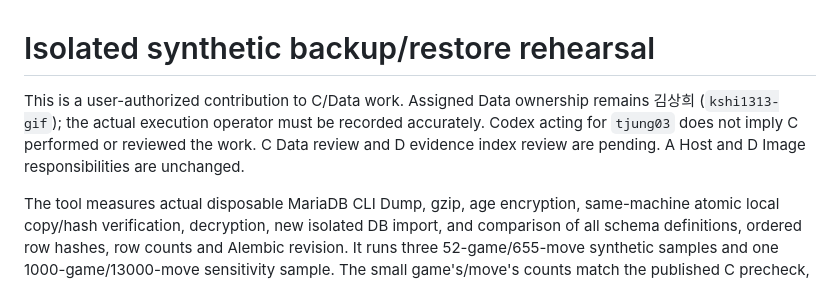
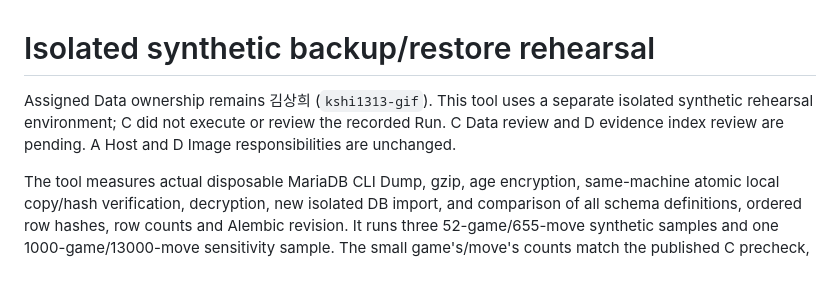
Before and after one commit to seokpan/seokpan-hybrid-infra, a Markdown page: tools/recovery_fixture/README.md, the part around the change. Rendered like a GitHub page.

Commit message:
docs: clarify isolated rehearsal scope and review ownership

```diff
--- a/tools/recovery_fixture/README.md
+++ b/tools/recovery_fixture/README.md
@@ -1,9 +1,9 @@
 # Isolated synthetic backup/restore rehearsal
 
-This is a user-authorized contribution to C/Data work. Assigned Data ownership remains
-김상희 (`kshi1313-gif`); the actual execution operator must be recorded accurately.
-Codex acting for `tjung03` does not imply C performed or reviewed the work. C Data review
-and D evidence index review are pending. A Host and D Image responsibilities are unchanged.
+Assigned Data ownership remains 김상희 (`kshi1313-gif`). This tool uses a separate
+isolated synthetic rehearsal environment; C did not execute or review the recorded
+Run. C Data review and D evidence index review are pending. A Host and D Image
+responsibilities are unchanged.
 
 The tool measures actual disposable MariaDB CLI Dump, gzip, age encryption, same-machine
 atomic local copy/hash verification, decryption, new isolated DB import, and comparison of
```
Also changed, not shown: tools/recovery_business_fixture/README.md (+1 -1 lines).
